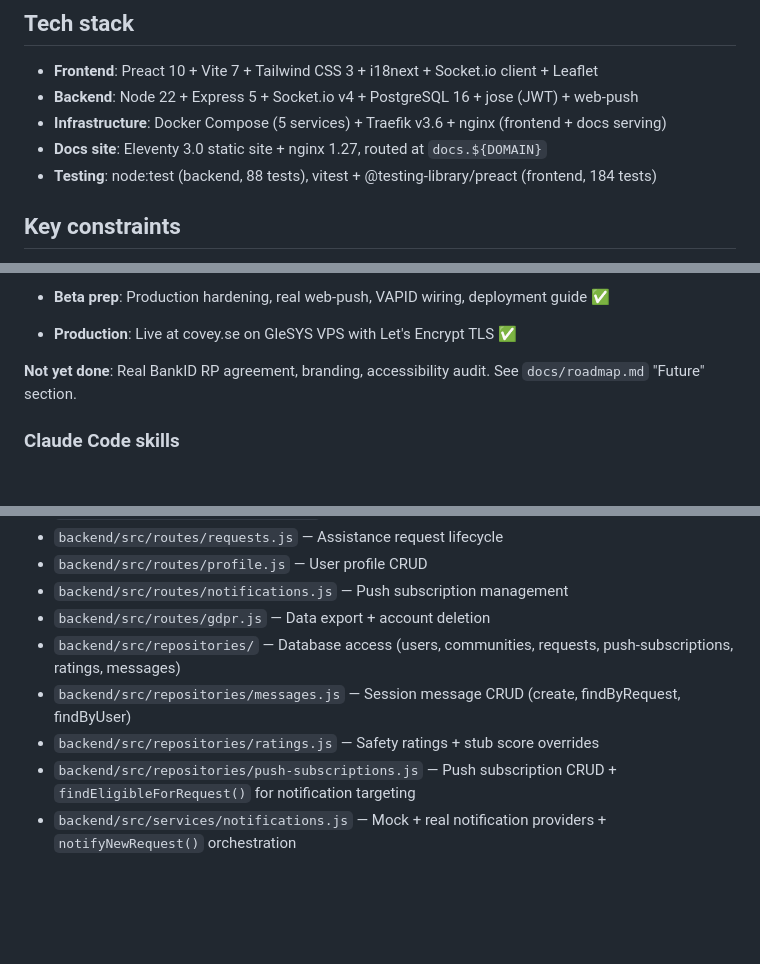
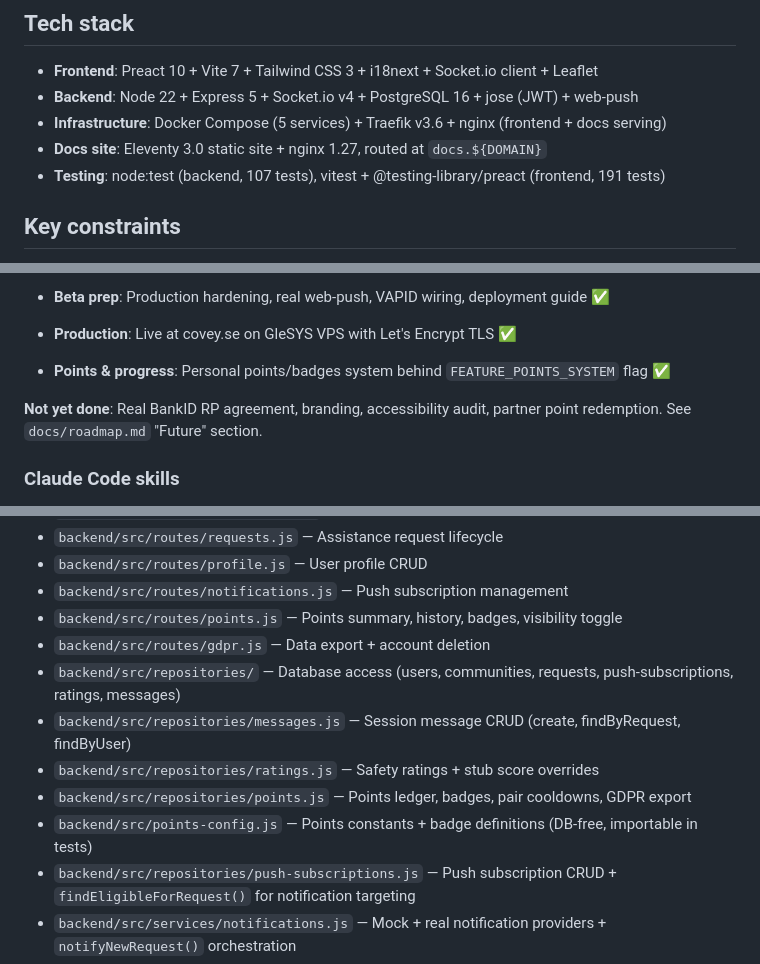
Before and after one commit to samilamti/covey, a Markdown page: CLAUDE.md, 3 parts joined by grey strips. GitHub-like rendering; blank space fills up the shorter version.

```diff
--- a/CLAUDE.md
+++ b/CLAUDE.md
@@ -20,7 +20,7 @@ CI/CD: Woodpecker CI at ci.codeberg.org (requires manual onboarding). Pipeline f
 - **Backend**: Node 22 + Express 5 + Socket.io v4 + PostgreSQL 16 + jose (JWT) + web-push
 - **Infrastructure**: Docker Compose (5 services) + Traefik v3.6 + nginx (frontend + docs serving)
 - **Docs site**: Eleventy 3.0 static site + nginx 1.27, routed at `docs.${DOMAIN}`
-- **Testing**: node:test (backend, 88 tests), vitest + @testing-library/preact (frontend, 184 tests)
+- **Testing**: node:test (backend, 107 tests), vitest + @testing-library/preact (frontend, 191 tests)
 
 ## Key constraints
 
@@ -74,7 +74,9 @@ All 7 implementation phases are complete. The application is feature-complete fo
 
 - **Production**: Live at covey.se on GleSYS VPS with Let's Encrypt TLS ✅
 
-**Not yet done**: Real BankID RP agreement, branding, accessibility audit. See `docs/roadmap.md` "Future" section.
+- **Points & progress**: Personal points/badges system behind `FEATURE_POINTS_SYSTEM` flag ✅
+
+**Not yet done**: Real BankID RP agreement, branding, accessibility audit, partner point redemption. See `docs/roadmap.md` "Future" section.
 
 ### Claude Code skills
 
@@ -194,10 +197,13 @@ MSYS_NO_PATHCONV=1 docker exec tillsammans-db-1 bash -c 'psql -U $POSTGRES_USER
 - `backend/src/routes/requests.js` — Assistance request lifecycle
 - `backend/src/routes/profile.js` — User profile CRUD
 - `backend/src/routes/notifications.js` — Push subscription management
+- `backend/src/routes/points.js` — Points summary, history, badges, visibility toggle
 - `backend/src/routes/gdpr.js` — Data export + account deletion
 - `backend/src/repositories/` — Database access (users, communities, requests, push-subscriptions, ratings, messages)
 - `backend/src/repositories/messages.js` — Session message CRUD (create, findByRequest, findByUser)
 - `backend/src/repositories/ratings.js` — Safety ratings + stub score overrides
+- `backend/src/repositories/points.js` — Points ledger, badges, pair cooldowns, GDPR export
+- `backend/src/points-config.js` — Points constants + badge definitions (DB-free, importable in tests)
 - `backend/src/repositories/push-subscriptions.js` — Push subscription CRUD + `findEligibleForRequest()` for notification targeting
 - `backend/src/services/notifications.js` — Mock + real notification providers + `notifyNewRequest()` orchestration
 - `backend/src/services/geolocation.js` — Rate-limited location relay
```
Also changed, not shown: other parts of CLAUDE.md (+8 -6 lines), docs/project-structure.md (+5 -1 lines).
